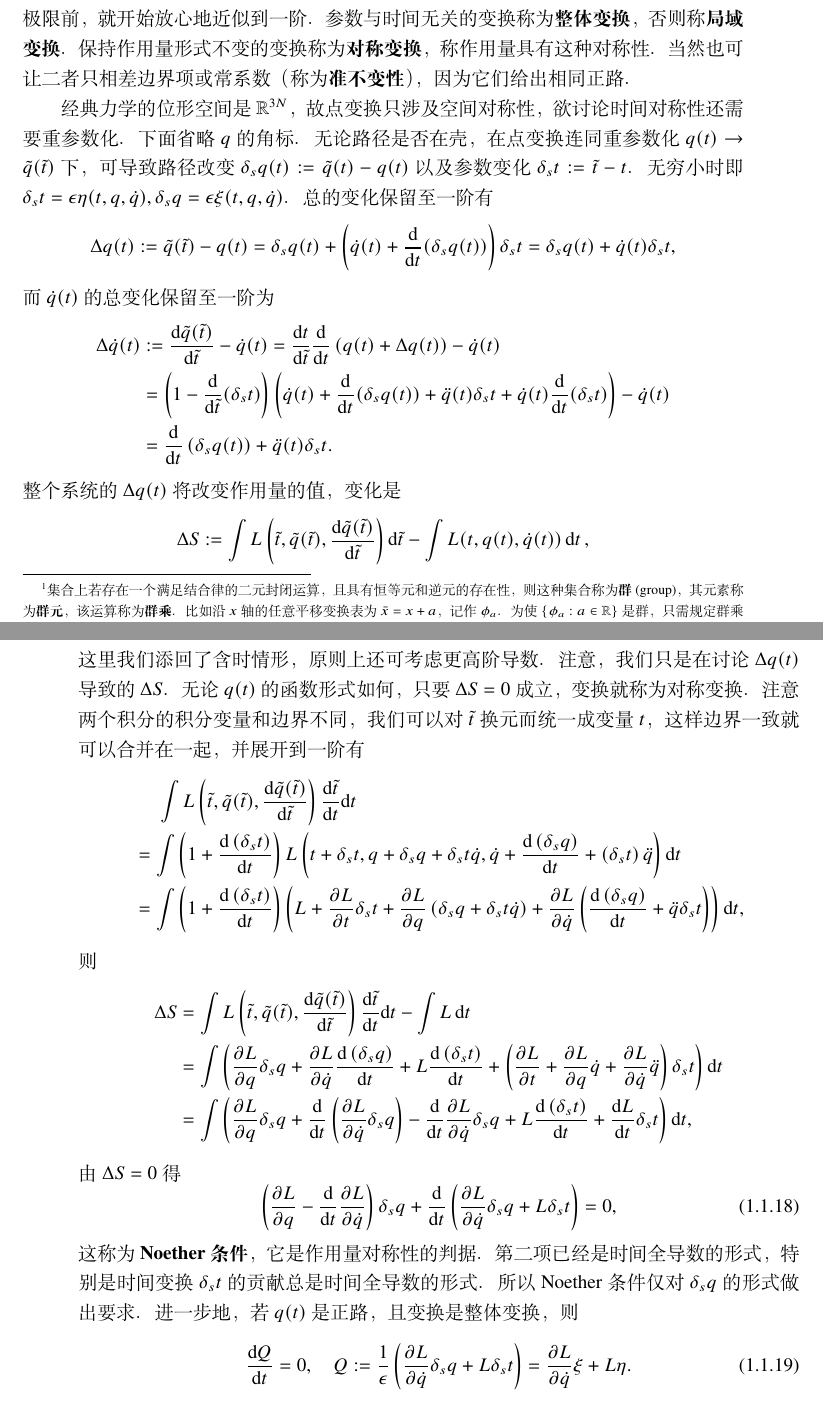
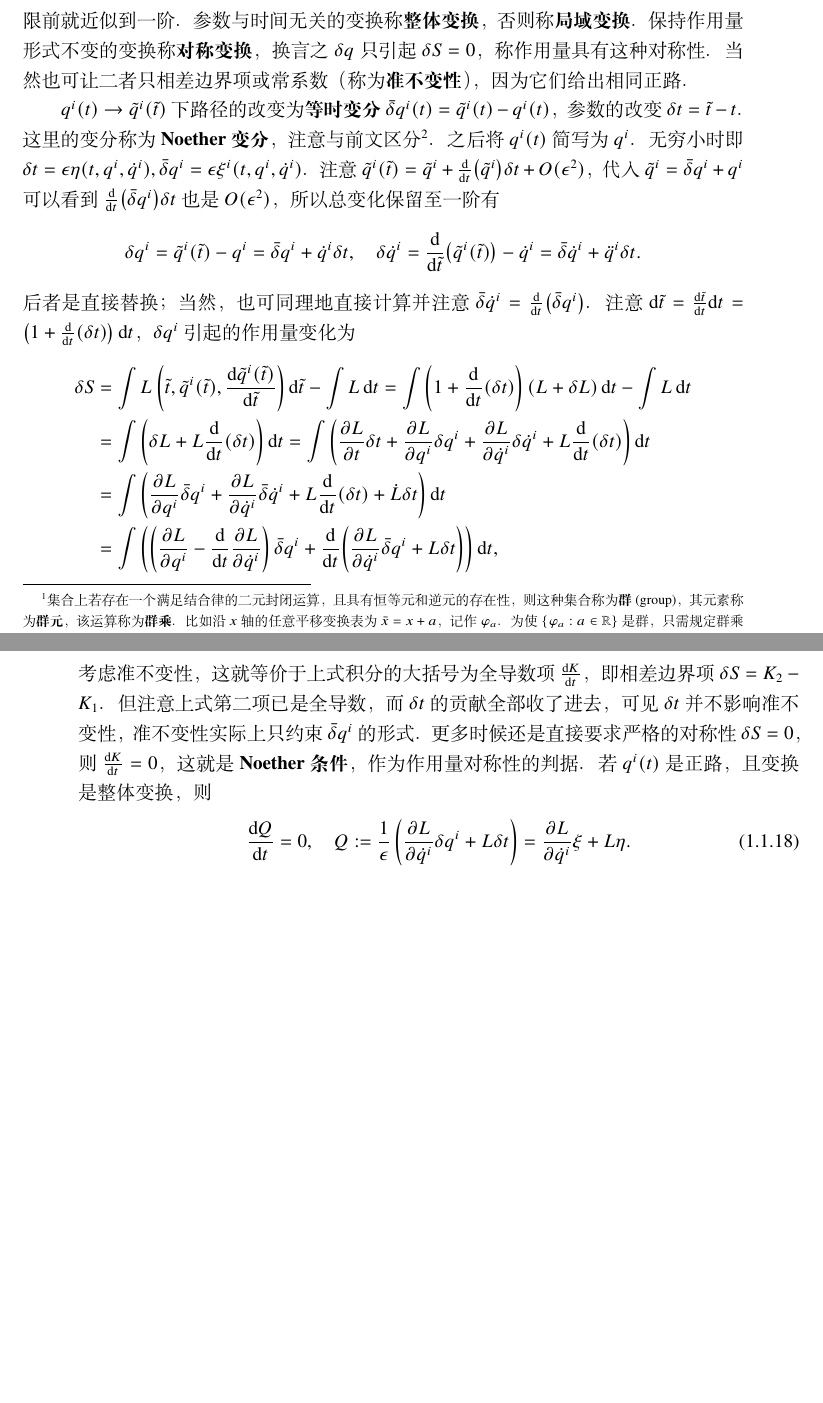
Before and after one commit to xiaxuan1989/GRAVITY, a LaTeX thesis (main.tex, which reads chpt/chpt01.tex): two parts of pages 18 and 19 of 62, joined at a grey line, cut so that both start at the same text, the shorter picture padded with empty space. Compiled offline with XeLaTeX; a missing font is replaced by an installed copy or a similar font.

Commit message:
Update chpt01.tex

```diff
--- a/chpt/chpt01.tex
+++ b/chpt/chpt01.tex
@@ -412 +406,0 @@ S(\psi(x))=\int \mathcal L(\psi,\psi_{,\mu_1},\cdots,\psi_{,\mu_1\cdots\mu_k})\d
-全体变换构成一个群\footnote{集合上若存在一个满足结合律的二元封闭运算，且具有恒等元和逆元的存在性，则这种集合称为\textbf{群}(group)，其元素称为\textbf{群元}，该运算称为\textbf{群乘}。比如沿 $x$ 轴的任意平移变换表为 $\bar x=x+a$，记作 $\phi_a$。为使 $\{\phi_a:a\in\R\}$ 是群，只需规定群乘为 $\phi_a\phi_b:=\phi_{a+b}$，这样 $\R$ 的加法和乘法自动给出 $\phi_0$ 为恒等变换，$\phi_{-a}$ 为 $\phi_{a}$ 为逆元。}，一个变换对应若干参数 $\{\alpha,\beta,\cdots\}$。一般研究\textbf{单参变换}，称\textbf{单参群}。参数取有限值时称\textbf{离散变换}，比如反射变换只包含两种操作；参数取值为某区间 $I\subset\R$ 时称\textbf{连续变换}，如平移、旋转按平移量、旋转角来描述可有无穷多种。
@@ -414,36 +411,24 @@ S(\psi(x))=\int \mathcal L(\psi,\psi_{,\mu_1},\cdots,\psi_{,\mu_1\cdots\mu_k})\d
+全体变换构成一个群\footnote{集合上若存在一个满足结合律的二元封闭运算，且具有恒等元和逆元的存在性，则这种集合称为\textbf{群}(group)，其元素称为\textbf{群元}，该运算称为\textbf{群乘}。比如沿 $x$ 轴的任意平移变换表为 $\bar x=x+a$，记作 $\varphi_a$。为使 $\{\varphi_a:a\in\R\}$ 是群，只需规定群乘为 $\varphi_a\varphi_b:=\varphi_{a+b}$，这样 $\R$ 的加法和乘法自动给出 $\varphi_0$ 为恒等变换，$\varphi_{-a}$ 为 $\varphi_{a}$ 为逆元。}，一个变换对应若干参数 $\{\alpha,\beta,\cdots\}$。一般研究\textbf{单参变换}，称\textbf{单参群}。参数取有限值时称\textbf{离散变换}，比如反射变换只包含两种操作；参数取值为某区间 $I\subset\R$ 时称\textbf{连续变换}，如平移、旋转按平移量、旋转角来描述可有无穷多种。
+连续变换按 $\varphi_a\varphi_b:=\varphi_{a+b}$ 定义群乘。
 计算时为方便，常将连续变换视作一系列参数为小量的\textbf{无穷小变换}之累积。
-严格做法是先取参数 $\alpha=\epsilon$，最后同除以 $\epsilon$ 再令 $\epsilon\to 0$。因而能在取极限前，就开始放心地近似到一阶。
-参数与时间无关的变换称为\textbf{整体变换}，否则称\textbf{局域变换}。
-保持作用量形式不变的变换称为\textbf{对称变换}，称作用量具有这种对称性。
+严格做法是先取参数 $\alpha=\epsilon$，最后同除以 $\epsilon$ 再令 $\epsilon\to 0$。因而能在取极限前就近似到一阶。
+参数与时间无关的变换称\textbf{整体变换}，否则称\textbf{局域变换}。
+保持作用量形式不变的变换称\textbf{对称变换}，换言之 $\delta q$ 只引起 $\delta S=0$，称作用量具有这种对称性。
 当然也可让二者只相差边界项或常系数（称为\textbf{准不变性}），因为它们给出相同正路。
 
-经典力学的位形空间是 $\R^{3N}$，故点变换只涉及空间对称性，欲讨论时间对称性还需要重参数化。下面省略 $q$ 的角标。
-无论路径是否在壳，在点变换连同重参数化 $q(t)\to\tilde q(\tilde t)$ 下，可导致路径改变 $\delta_s q(t):=\tilde q(t)-q(t)$ 以及参数变化 $\delta_s t:=\tilde t-t$。无穷小时即 $\delta_s t  =\epsilon \eta(t, q, \dot{q}),
-\delta_s q =\epsilon \xi(t, q, \dot{q})$。
-总的变化保留至一阶有
-\[\Delta q(t):=\tilde q(\tilde t)- q(t)=\delta_s q(t)+\left(\dot{q}(t)+\dv{t}(\delta_s  q(t))\right) \delta_s t=\delta_s q(t)+\dot{q}(t) \delta_s t,\]
-而 $\dot q(t)$ 的总变化保留至一阶为
-\begin{align*}
-    \Delta\dot q(t)&:=\dv{\tilde q(\tilde t)}{\tilde t}-\dot q(t)=\dv{t}{\tilde t}\dv{t}\left(q(t)+\Delta q(t)\right)-\dot q(t)\\
-    &=\left(1-\dv{\tilde t}(\delta_s t)\right)\left(\dot q(t)+\dv{t}(\delta_s  q(t))+\ddot{q}(t) \delta_s t+\dot q(t)\dv{t}(\delta_s t)\right)-\dot q(t)\\
-    &=\dv{t}\left(\delta_{s} q(t)\right)+ \ddot{q}(t)\delta_{s} t.
+$q^i(t)\to\tilde q^i(\tilde t)$ 下路径的改变为\textbf{等时变分} $\bar\delta q^i(t)=\tilde q^i(t)-q^i(t)$，参数的改变 $\delta t=\tilde t-t$。这里的变分称为\textbf{Noether 变分}，注意与前文区分\footnote{当然，等时变分和 Fréchet 变分的代数性质是一致的。}。之后将 $q^i(t)$ 简写为 $q^i$。无穷小时即 $\delta t =\epsilon \eta(t, q^i, \dot{q}^i), \bar\delta q^i =\epsilon \xi^i(t,q^i,\dot{q}^i)$。
+注意 $\tilde q^i(\tilde t)=\tilde q^i+\dv{t}(\tilde q^i)\delta t+O(\epsilon^2)$，代入 $\tilde q^i=\bar\delta q^i+q^i$ 可以看到 $\dv{t}(\bar\delta q^i)\delta t$ 也是 $O(\epsilon^2)$，所以总变化保留至一阶有
+\[\delta q^i=\tilde q^i(\tilde t)- q^i=\bar\delta q^i+\dot q^i \delta t,\quad \delta\dot q^i=\dv{\tilde t}(\tilde q^i(\tilde t))-\dot q^i=\bar\delta\dot q^i+ \ddot q^i\delta t.\]
+后者是直接替换；当然，也可同理地直接计算并注意 $\bar\delta\dot q^i=\dv{t}(\bar\delta q^i)$。注意 $\d\tilde t=\dv{\tilde t}{t}\d t=\left(1+\dv{t}(\delta t)\right)\d t$，
+$\delta q^i$ 引起的作用量变化为
+\begin{align*} \delta S&=\int L\left(\tilde t,\tilde q^i(\tilde t),\dv{\tilde q^i(\tilde t)}{\tilde t}\right)\d{\tilde t}-\int L\d{t} =\int \left(1+\dv{t}(\delta t)\right)\left(L+\delta L\right)\d t-\int L\d{t}\\
+&=\int \left(\delta L+L\dv{t}(\delta t)\right)\d t=\int \left(\pdv{L}{t}\delta t+\pdv{L}{q^i}\delta q^i+\pdv{L}{\dot q^i}\delta\dot q^i+L\dv{t}(\delta t)\right)\d t\\
+&=\int \left(\pdv{L}{q^i}\bar\delta q^i+\pdv{L}{\dot q^i}\bar\delta\dot q^i+L\dv{t}(\delta t)+\dot L\delta t\right)\d t\\
+&=\int \left(\left(\pdv{L}{q^i}-\dv{t} \pdv{L}{\dot q^i}\right)\bar\delta q^i+\dv{t}(\pdv{L}{\dot q^i}\bar\delta q^i+L\delta t)\right)\d t,
 \end{align*}
-整个系统的 $\Delta q(t)$ 将改变作用量的值，变化是
-\[\Delta S:=\int L\left(\tilde t,\tilde q(\tilde t),\dv{\tilde q(\tilde t)}{\tilde t}\right)\d{\tilde t}-\int L(t,q(t),\dot{q}(t)) \d{t},\]
-这里我们添回了含时情形，原则上还可考虑更高阶导数。
-注意，我们只是在讨论 $\Delta q(t)$ 导致的 $\Delta S$。无论 $q(t)$ 的函数形式如何，只要 $\Delta S=0$ 成立，变换就称为对称变换。
-注意两个积分的积分变量和边界不同，我们可以对 $\tilde t$ 换元而统一成变量 $t$，这样边界一致就可以合并在一起，并展开到一阶有
-\begin{align*} &\quad~\int  L\left(\tilde{t}, \tilde{q}(\tilde{t}), \frac{\mathrm{d} \tilde{q}(\tilde{t})}{\mathrm{d} \tilde{t}}\right) \frac{\mathrm{d} \tilde{t}}{\mathrm{d} t} \d t\\ & =\int \left(1+\frac{\mathrm{d}\left(\delta_s t\right)}{\mathrm{d} t}\right) L\left(t+\delta_s t, q+\delta_s q+\delta_s t \dot{q}, \dot{q}+\frac{\mathrm{d}\left(\delta_s q\right)}{\mathrm{d} t}+\left(\delta_s t\right) \ddot{q}\right) \d t  \\ & =\int \left(1+\frac{\mathrm{d}\left(\delta_s t\right)}{\mathrm{d} t}\right)\left(L+\frac{\partial L}{\partial t} \delta_s t+\frac{\partial L}{\partial q}\left(\delta_s q+\delta_s t \dot{q}\right)+\frac{\partial L}{\partial \dot{q}}\left(\frac{\mathrm{d}\left(\delta_s q\right)}{\mathrm{d} t}+\ddot{q}\delta_s t  \right)\right)\d t,
-\end{align*}
-则
-\begin{align*}  \Delta S &=\int  L\left(\tilde{t}, \tilde{q}(\tilde{t}), \frac{\mathrm{d} \tilde{q}(\tilde{t})}{\mathrm{d} \tilde{t}}\right) \frac{\mathrm{d} \tilde{t}}{\mathrm{d} t} \d t-\int  L\,\d t \\& =\int \left(\frac{\partial L}{\partial q} \delta_s q+\frac{\partial L}{\partial \dot{q}} \frac{\mathrm{d}\left(\delta_s q\right)}{\mathrm{d} t}+L \frac{\mathrm{d}\left(\delta_s t\right)}{\mathrm{d} t}  +\left(\frac{\partial L}{\partial t}+\frac{\partial L}{\partial q} \dot{q}+\frac{\partial L}{\partial \dot{q}} \ddot{q}\right) \delta_s t\right)\d t \\ & =\int \left(\frac{\partial L}{\partial q} \delta_s q+\frac{\mathrm{d}}{\mathrm{d} t}\left(\frac{\partial L}{\partial \dot{q}} \delta_s q\right)-\frac{\mathrm{d}}{\mathrm{d} t} \frac{\partial L}{\partial \dot{q}} \delta_s q+L \frac{\mathrm{d}\left(\delta_s t\right)}{\mathrm{d} t}  +\frac{\mathrm{d} L}{\mathrm{d} t} \delta_s t\right)\d t,
-\end{align*}
-由 $\Delta S=0$ 得
-\eq{
-    \left(\frac{\partial L}{\partial q}-\frac{\mathrm{d}}{\mathrm{d} t} \frac{\partial L}{\partial \dot{q}} \right)\delta_s q+\frac{\mathrm{d}}{\mathrm{d} t}\left(\frac{\partial L}{\partial \dot{q}} \delta_s q+L \delta_s t\right)=0,
-}
-这称为 \textbf{Noether 条件}，它是作用量对称性的判据。第二项已经是时间全导数的形式，特别是时间变换 $\delta_s t$ 的贡献总是时间全导数的形式。所以 Noether 条件仅对 $\delta_s q$ 的形式做出要求。进一步地，若 $q(t)$ 是正路，且变换是整体变换，则
-\eq{
-    \dv{Q}{t}=0,\quad  Q:=\frac{1}{\epsilon}\left(\frac{\partial L}{\partial \dot{q}} \delta_s q+L \delta_s t\right)=\frac{\partial L}{\partial \dot{q}} \xi+L \eta.
+考虑准不变性，这就等价于上式积分的大括号为全导数项 $\dv{K}{t}$，即相差边界项 $\delta S=K_2-K_1$。但注意上式第二项已是全导数，而 $\delta t$ 的贡献全部收了进去，可见 $\delta t$ 并不影响准不变性，准不变性实际上只约束 $\bar\delta q^i$ 的形式。更多时候还是直接要求严格的对称性 $\delta S=0$，则 $\dv{K}{t}=0$，这就是\textbf{Noether 条件}，作为作用量对称性的判据。
+若 $q^i(t)$ 是正路，且变换是整体变换，则
+\eq{
+    \dv{Q}{t}=0,\quad  Q:=\frac{1}{\epsilon}\left(\pdv{L}{\dot q^i}\delta q^i+L \delta t\right)=\pdv{L}{\dot q^i} \xi+L \eta.
 }
 对于多参数变换的推广是类似的。
@@ -470 +434,0 @@ $p^0=E$
-    Q=\frac{1}{\theta} \sum_{i=1}^{N}\bm p_i \cdot \delta_s \bm x_i=\bm n\cdot\sum_{i=1}^{N} \bm L_i,\quad \bm L_i:=\bm x_i\times\boldsymbol{p}_{i},
```
Also changed, not shown: chpt/chpt01.tex (85 more changed lines).
